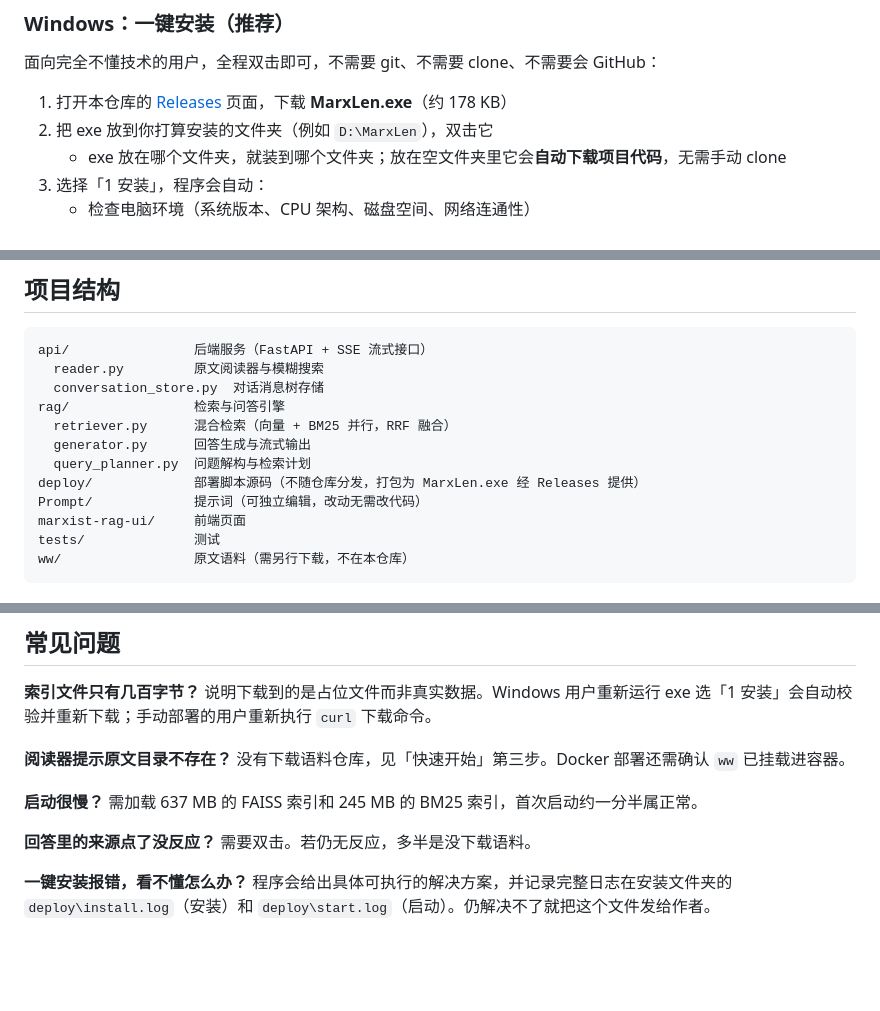
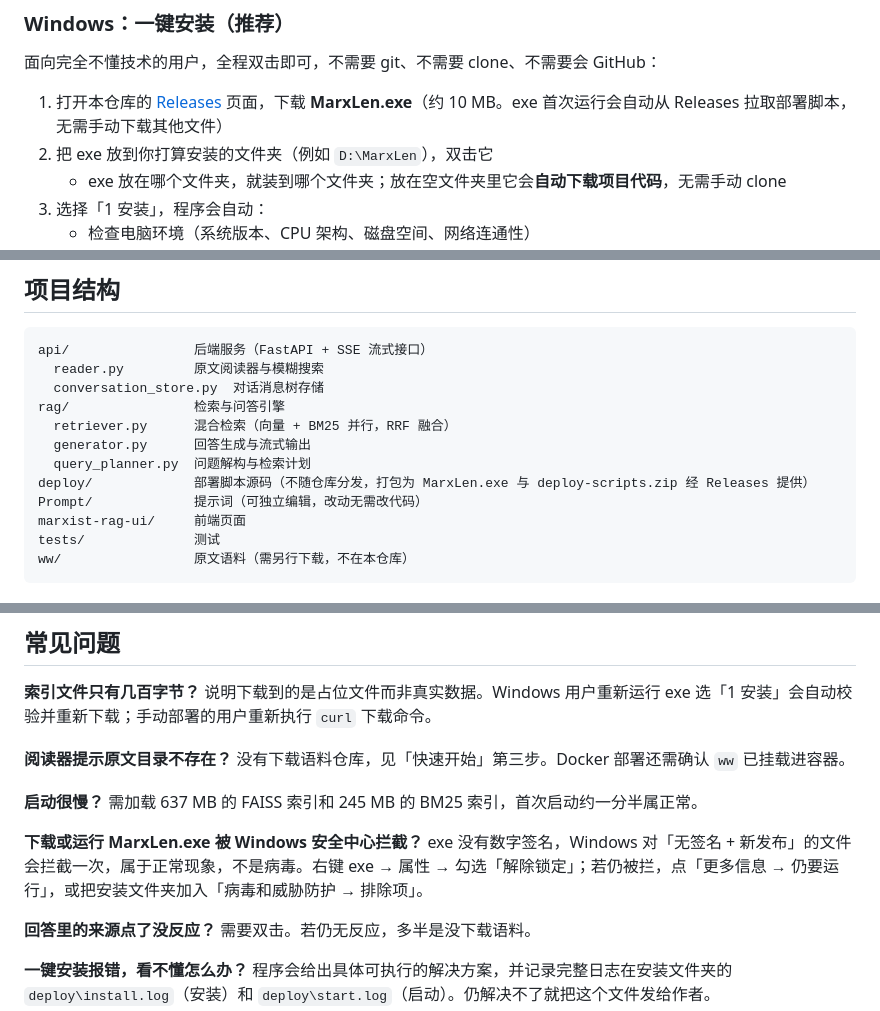
Before and after one commit to PrismScopes/MarxLen, a Markdown page: README.md, 3 parts joined by grey strips. GitHub-like rendering; blank space fills up the shorter version.

Commit message:
docs: 更新安装器说明（PyInstaller 版，约 10 MB）与 Windows 拦截指引

```diff
--- a/README.md
+++ b/README.md
@@ -50,7 +50,7 @@ MarxLen（马列通）让你用自然语言向马列经典著作提问。系统
 
 面向完全不懂技术的用户，全程双击即可，不需要 git、不需要 clone、不需要会 GitHub：
 
-1. 打开本仓库的 [Releases](https://github.com/PrismScopes/MarxLen/releases) 页面，下载 **MarxLen.exe**（约 178 KB）
+1. 打开本仓库的 [Releases](https://github.com/PrismScopes/MarxLen/releases) 页面，下载 **MarxLen.exe**（约 10 MB。exe 首次运行会自动从 Releases 拉取部署脚本，无需手动下载其他文件）
 2. 把 exe 放到你打算安装的文件夹（例如 `D:\MarxLen`），双击它
    - exe 放在哪个文件夹，就装到哪个文件夹；放在空文件夹里它会**自动下载项目代码**，无需手动 clone
 3. 选择「1 安装」，程序会自动：
@@ -260,7 +260,7 @@ rag/                检索与问答引擎
   retriever.py      混合检索（向量 + BM25 并行，RRF 融合）
   generator.py      回答生成与流式输出
   query_planner.py  问题解构与检索计划
-deploy/             部署脚本源码（不随仓库分发，打包为 MarxLen.exe 经 Releases 提供）
+deploy/             部署脚本源码（不随仓库分发，打包为 MarxLen.exe 与 deploy-scripts.zip 经 Releases 提供）
 Prompt/             提示词（可独立编辑，改动无需改代码）
 marxist-rag-ui/     前端页面
 tests/              测试
@@ -301,6 +301,9 @@ rag/.venv/Scripts/python tests/test_degrade.py
 **启动很慢？**
 需加载 637 MB 的 FAISS 索引和 245 MB 的 BM25 索引，首次启动约一分半属正常。
 
+**下载或运行 MarxLen.exe 被 Windows 安全中心拦截？**
+exe 没有数字签名，Windows 对「无签名 + 新发布」的文件会拦截一次，属于正常现象，不是病毒。右键 exe → 属性 → 勾选「解除锁定」；若仍被拦，点「更多信息 → 仍要运行」，或把安装文件夹加入「病毒和威胁防护 → 排除项」。
+
 **回答里的来源点了没反应？**
 需要双击。若仍无反应，多半是没下载语料。
 
```
